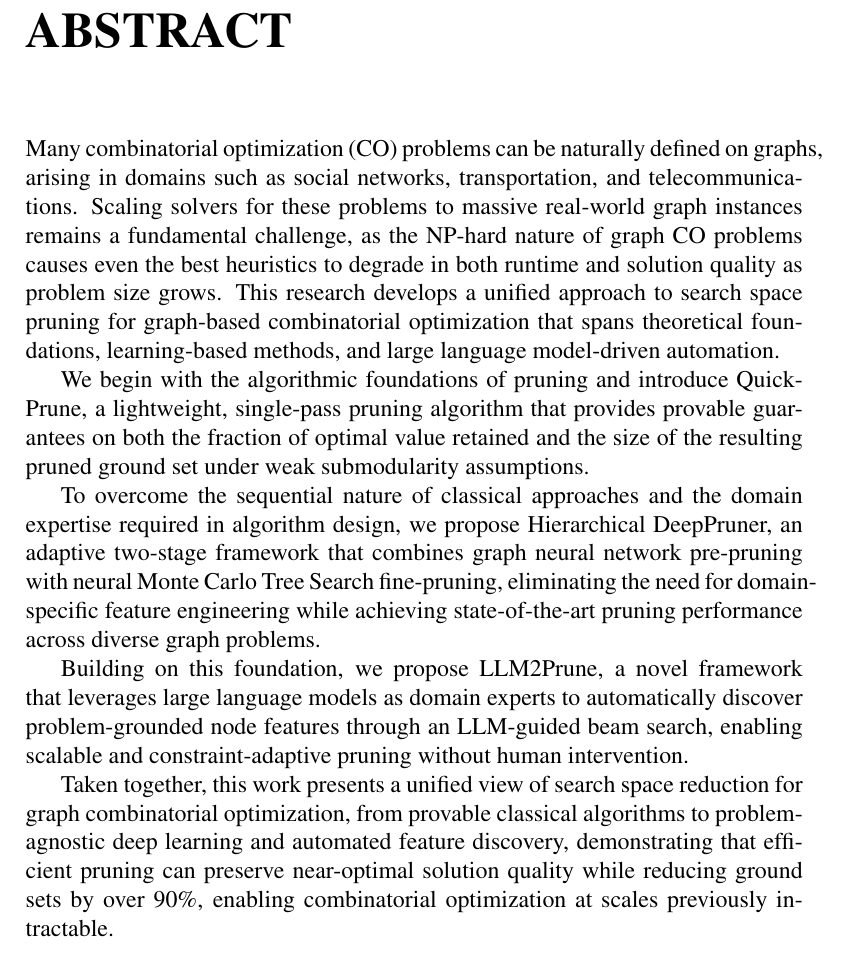
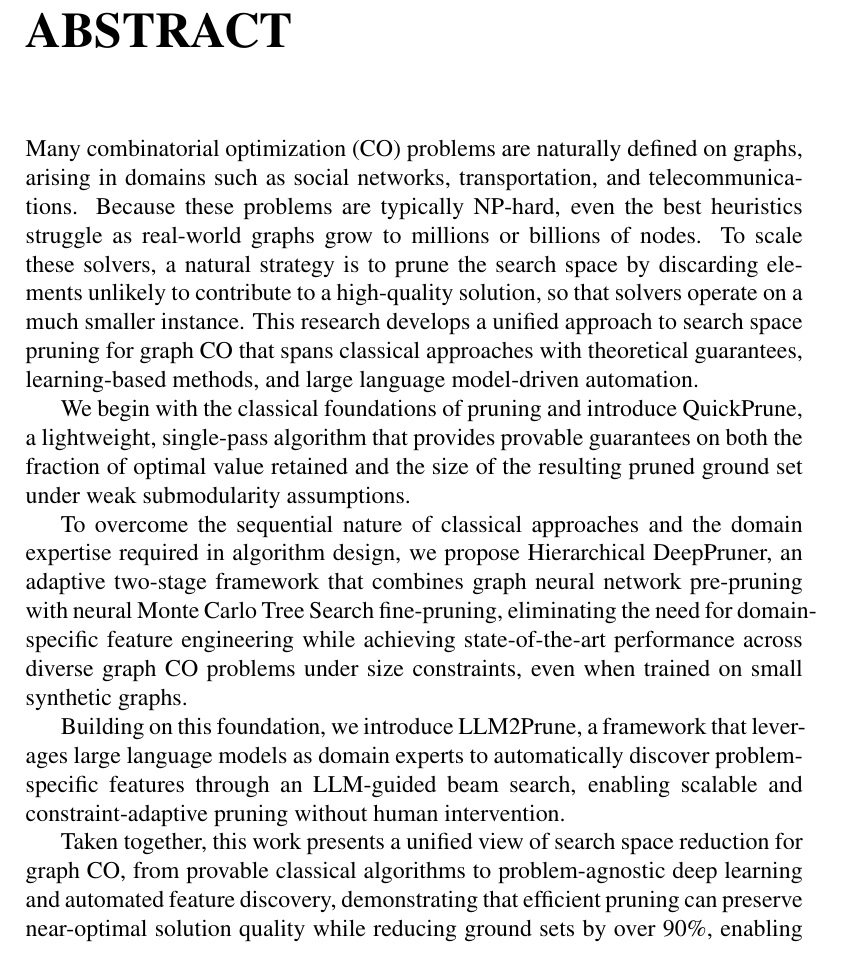
Before and after one commit to ankurnath/Proposal-Ankur-Nath-, a LaTeX thesis (TAMUTemplateSP18.tex, which reads data/abstract.tex): part of page 2 of 46 before the commit and part of page 2 of 47 after it, cut so that both start at the same text. Compiled offline with pdfLaTeX; a LaTeX package or settings file that is missing is left out.

Commit message:
Revise abstract for clarity and fix title line break
Rewrote abstract to eliminate repetition, fix typos, and improve flow.
Updated manuscript title to use line break for better formatting.

Co-Authored-By: Claude Opus 4.6 <noreply@anthropic.com>

```diff
--- a/data/abstract.tex
+++ b/data/abstract.tex
@@ -19,36 +19,36 @@
 \pagenumbering{roman} % Roman numerals
 \setcounter{page}{2}
 
-Many combinatorial optimization (CO) problems can be naturally defined on graphs,
-arising in domains such as social networks, transportation, and telecommunications.
-Scaling solvers for these problems to massive real-world graph instances remains a
-fundamental challenge, as the NP-hard nature of graph CO problems causes even the best
-heuristics to degrade in both runtime and solution quality as problem size grows. This research develops a unified approach to search space pruning
-for graph-based combinatorial optimization that spans theoretical foundations,
-learning-based methods, and large language model-driven automation.
 
-We begin with the algorithmic foundations of pruning and introduce QuickPrune, a
-lightweight, single-pass pruning algorithm that provides provable guarantees on both the
-fraction of optimal value retained and the size of the resulting pruned ground set under
-weak submodularity assumptions.
+Many combinatorial optimization (CO) problems are naturally defined on graphs, arising
+in domains such as social networks, transportation, and telecommunications. Because
+these problems are typically NP-hard, even the best heuristics struggle as real-world
+graphs grow to millions or billions of nodes. To scale these solvers, a natural strategy is to prune the search
+space by discarding elements unlikely to contribute to a high-quality solution, so that
+solvers operate on a much smaller instance. This research develops a unified approach to
+search space pruning for graph CO that spans classical approaches with theoretical guarantees, learning-based
+methods, and large language model-driven automation.
+
+We begin with the classical foundations of pruning and introduce QuickPrune, a
+lightweight, single-pass algorithm that provides provable guarantees on both the fraction
+of optimal value retained and the size of the resulting pruned ground set under weak
+submodularity assumptions.
 
 To overcome the sequential nature of classical approaches and the domain expertise
-required in algorithm design, we propose Hierarchical DeepPruner, an adaptive
-two-stage framework that combines graph neural network pre-pruning with neural Monte
-Carlo Tree Search fine-pruning, eliminating the need for domain-specific feature
-engineering while achieving state-of-the-art pruning performance across diverse graph
-problems.
+required in algorithm design, we propose Hierarchical DeepPruner, an adaptive two-stage
+framework that combines graph neural network pre-pruning with neural Monte Carlo Tree
+Search fine-pruning, eliminating the need for domain-specific feature engineering while
+achieving state-of-the-art performance across diverse graph CO problems under size
+constraints, even when trained on small synthetic graphs.
 
-Building on this foundation, we propose LLM2Prune, a novel framework that leverages
-large language models as
-domain experts to automatically discover problem-grounded node features through an
-LLM-guided beam search, enabling scalable and constraint-adaptive pruning without human
-intervention.
+Building on this foundation, we introduce LLM2Prune, a framework that leverages large
+language models as domain experts to automatically discover problem-specific features through an LLM-guided beam search, enabling scalable and constraint-adaptive
+pruning without human intervention.
 
-Taken together, this work presents a unified view of search space reduction for graph
-combinatorial optimization, from provable classical algorithms to problem-agnostic deep
-learning and automated feature discovery, demonstrating that efficient pruning can
-preserve near-optimal solution quality while reducing ground sets by over 90\%, enabling
-combinatorial optimization at scales previously intractable.
+Taken together, this work presents a unified view of search space reduction for graph CO,
+from provable classical algorithms to problem-agnostic deep learning and automated
+feature discovery, demonstrating that efficient pruning can preserve near-optimal solution
+quality while reducing ground sets by over 90\%, enabling optimization at scales
+previously intractable.
 
 \pagebreak{}
```
Also changed, not shown: TAMUTemplateSP18.tex (+1 -1 lines).
